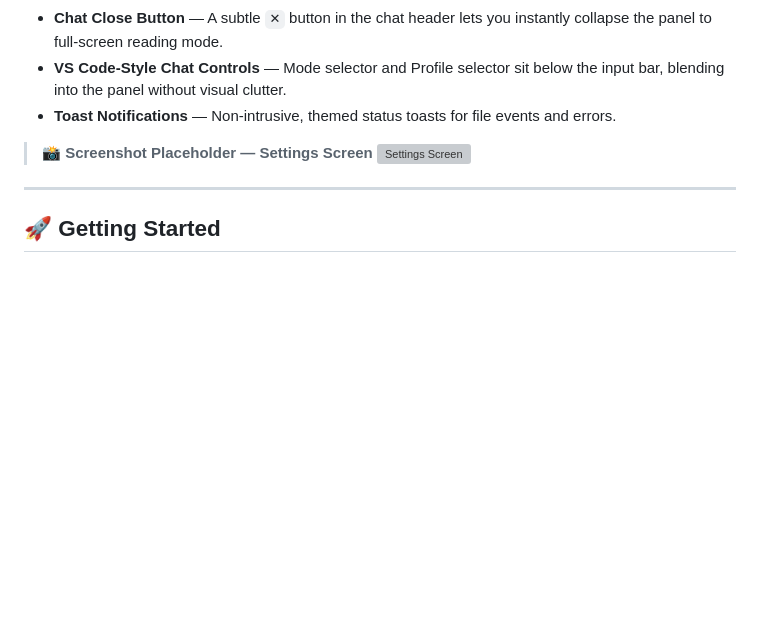
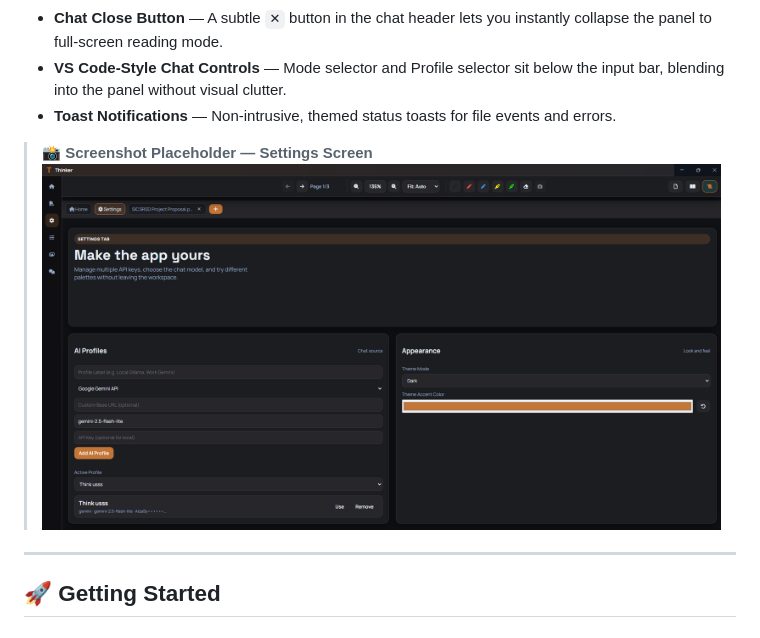
Before and after one commit to solankimalav306/Thinker, a Markdown page: README.md, the part around the change. GitHub-like rendering; blank space fills up the shorter version; grey boxes are pictures that could not be loaded.

```diff
--- a/README.md
+++ b/README.md
@@ -91,7 +91,7 @@ Thinker has built-in token monitoring so you never accidentally exhaust your API
 - **Toast Notifications** — Non-intrusive, themed status toasts for file events and errors.
 
 > **📸 Screenshot Placeholder — Settings Screen**
-![Settings Screen](screenshots/setting.png)
+![Settings Screen](screenshots/settings.png)
 
 ---
 
```
